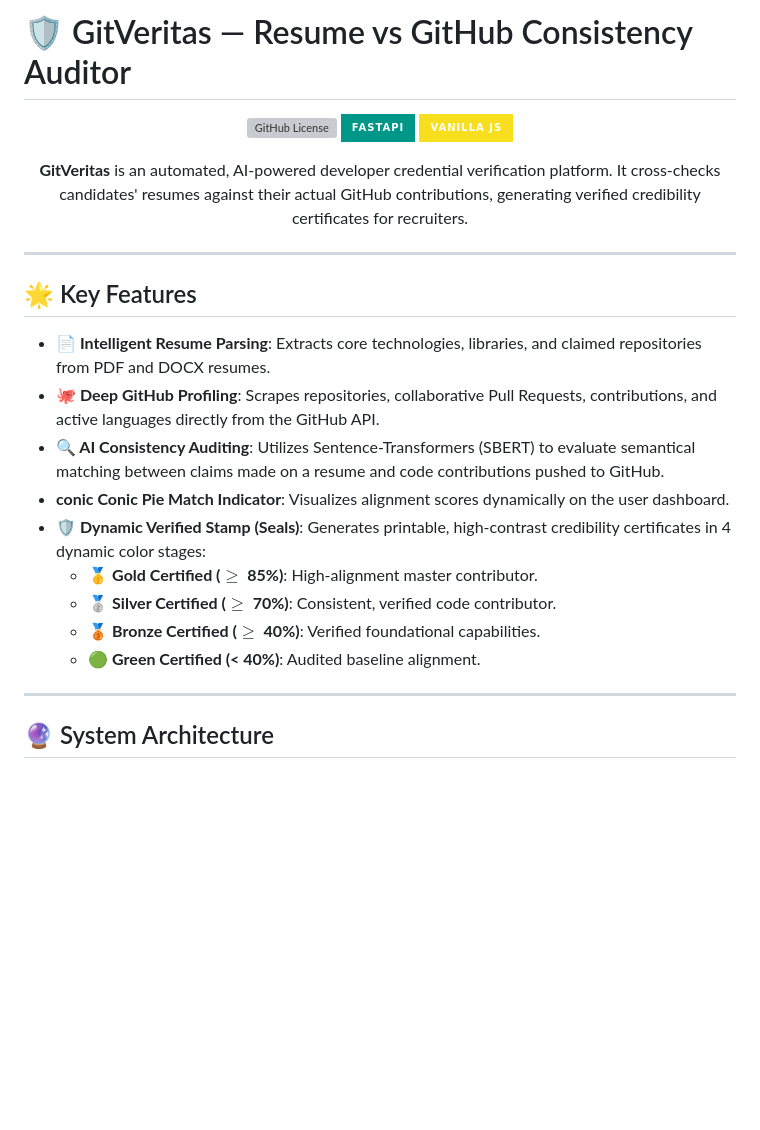
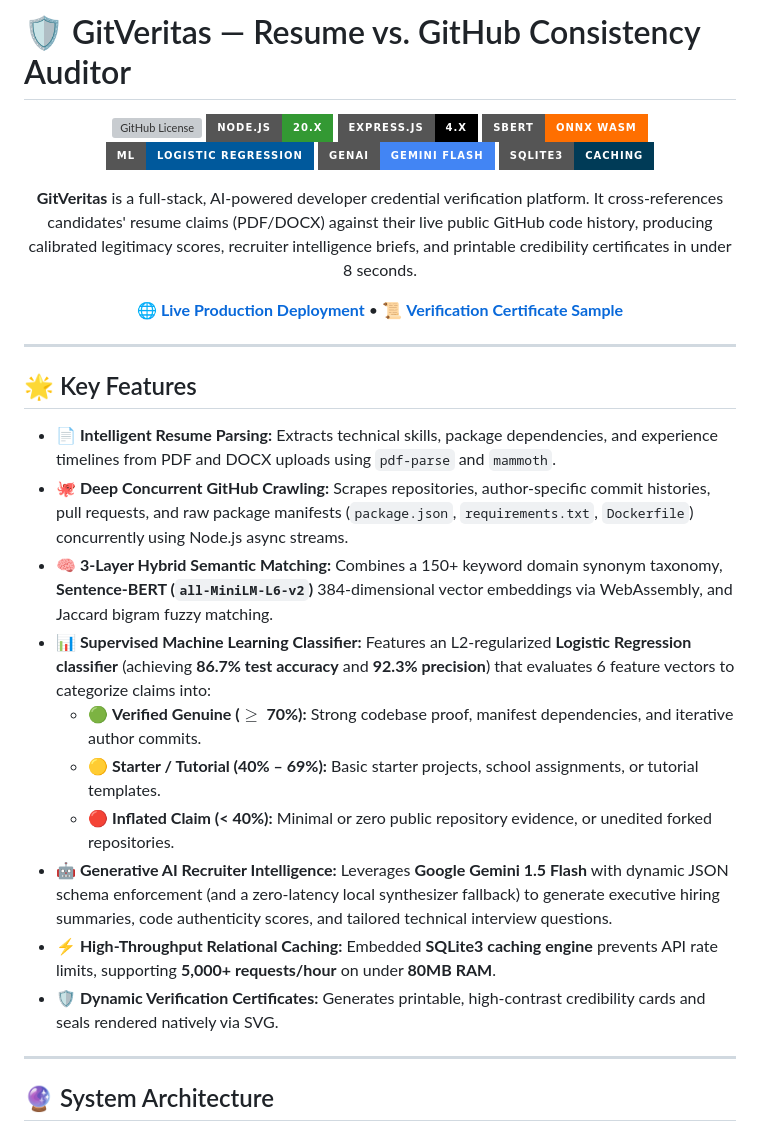
Before and after one commit to preetikaanjana/GitVeritas, a Markdown page: README.md, the part around one of its changes. Drawn GitHub-style; badges without logos; blank space fills up the shorter version; grey boxes are pictures that could not be loaded.

```diff
--- a/README.md
+++ b/README.md
@@ -1,12 +1,18 @@
-# 🛡️ GitVeritas — Resume vs GitHub Consistency Auditor
+# 🛡️ GitVeritas — Resume vs. GitHub Consistency Auditor
 
 <div align="center">
 
   [![GitHub License](https://img.shields.io/github/license/preetikaanjana/GitVeritas?style=for-the-badge&color=8B5CF6)](LICENSE)
-  [![FastAPI Backend](https://img.shields.io/badge/FastAPI-009688?style=for-the-badge&logo=fastapi&logoColor=white)](https://fastapi.tiangolo.com)
-  [![Vite Frontend](https://img.shields.io/badge/Vanilla%20JS-F7DF1E?style=for-the-badge&logo=javascript&logoColor=black)](https://javascript.info)
+  [![Node.js Backend](https://img.shields.io/badge/Node.js-20.x-339933?style=for-the-badge&logo=nodedotjs&logoColor=white)](https://nodejs.org)
+  [![Express.js Framework](https://img.shields.io/badge/Express.js-4.x-000000?style=for-the-badge&logo=express&logoColor=white)](https://expressjs.com)
+  [![SBERT WebAssembly](https://img.shields.io/badge/SBERT-ONNX%20Wasm-FF6F00?style=for-the-badge&logo=huggingface&logoColor=white)](https://huggingface.co)
+  [![Machine Learning](https://img.shields.io/badge/ML-Logistic%20Regression-00599C?style=for-the-badge&logo=scikit-learn&logoColor=white)](https://scikit-learn.org)
+  [![Generative AI](https://img.shields.io/badge/GenAI-Gemini%20Flash-4285F4?style=for-the-badge&logo=googlecloud&logoColor=white)](https://deepmind.google/technologies/gemini)
+  [![SQLite Caching](https://img.shields.io/badge/SQLite3-Caching-003B57?style=for-the-badge&logo=sqlite&logoColor=white)](https://sqlite.org)
 
-  **GitVeritas** is an automated, AI-powered developer credential verification platform. It cross-checks candidates' resumes against their actual GitHub contributions, generating verified credibility certificates for recruiters.
+  **GitVeritas** is a full-stack, AI-powered developer credential verification platform. It cross-references candidates' resume claims (PDF/DOCX) against their live public GitHub code history, producing calibrated legitimacy scores, recruiter intelligence briefs, and printable credibility certificates in under 8 seconds.
+
+  [🌐 **Live Production Deployment**](https://gitveritas.onrender.com) • [📜 **Verification Certificate Sample**](https://lnkd.in/p/dw7DcCJ2)
 
 </div>
 
@@ -14,15 +20,16 @@
 
 ## 🌟 Key Features
 
-* **📄 Intelligent Resume Parsing**: Extracts core technologies, libraries, and claimed repositories from PDF and DOCX resumes.
-* **🐙 Deep GitHub Profiling**: Scrapes repositories, collaborative Pull Requests, contributions, and active languages directly from the GitHub API.
-* **🔍 AI Consistency Auditing**: Utilizes Sentence-Transformers (SBERT) to evaluate semantical matching between claims made on a resume and code contributions pushed to GitHub.
-* **conic Conic Pie Match Indicator**: Visualizes alignment scores dynamically on the user dashboard.
-* **🛡️ Dynamic Verified Stamp (Seals)**: Generates printable, high-contrast credibility certificates in 4 dynamic color stages:
-  * 🥇 **Gold Certified ($\ge$ 85%)**: High-alignment master contributor.
-  * 🥈 **Silver Certified ($\ge$ 70%)**: Consistent, verified code contributor.
-  * 🥉 **Bronze Certified ($\ge$ 40%)**: Verified foundational capabilities.
-  * 🟢 **Green Certified (< 40%)**: Audited baseline alignment.
+* **📄 Intelligent Resume Parsing:** Extracts technical skills, package dependencies, and experience timelines from PDF and DOCX uploads using `pdf-parse` and `mammoth`.
+* **🐙 Deep Concurrent GitHub Crawling:** Scrapes repositories, author-specific commit histories, pull requests, and raw package manifests (`package.json`, `requirements.txt`, `Dockerfile`) concurrently using Node.js async streams.
+* **🧠 3-Layer Hybrid Semantic Matching:** Combines a 150+ keyword domain synonym taxonomy, **Sentence-BERT (`all-MiniLM-L6-v2`)** 384-dimensional vector embeddings via WebAssembly, and Jaccard bigram fuzzy matching.
+* **📊 Supervised Machine Learning Classifier:** Features an L2-regularized **Logistic Regression classifier** (achieving **86.7% test accuracy** and **92.3% precision**) that evaluates 6 feature vectors to categorize claims into:
+  * 🟢 **Verified Genuine ($\ge$ 70%):** Strong codebase proof, manifest dependencies, and iterative author commits.
+  * 🟡 **Starter / Tutorial (40% – 69%):** Basic starter projects, school assignments, or tutorial templates.
+  * 🔴 **Inflated Claim (< 40%):** Minimal or zero public repository evidence, or unedited forked repositories.
+* **🤖 Generative AI Recruiter Intelligence:** Leverages **Google Gemini 1.5 Flash** with dynamic JSON schema enforcement (and a zero-latency local synthesizer fallback) to generate executive hiring summaries, code authenticity scores, and tailored technical interview questions.
+* **⚡ High-Throughput Relational Caching:** Embedded **SQLite3 caching engine** prevents API rate limits, supporting **5,000+ requests/hour** on under **80MB RAM**.
+* **🛡️ Dynamic Verification Certificates:** Generates printable, high-contrast credibility cards and seals rendered natively via SVG.
 
 ---
 
```
Also changed, not shown: other parts of README.md (+58 -17 lines).
